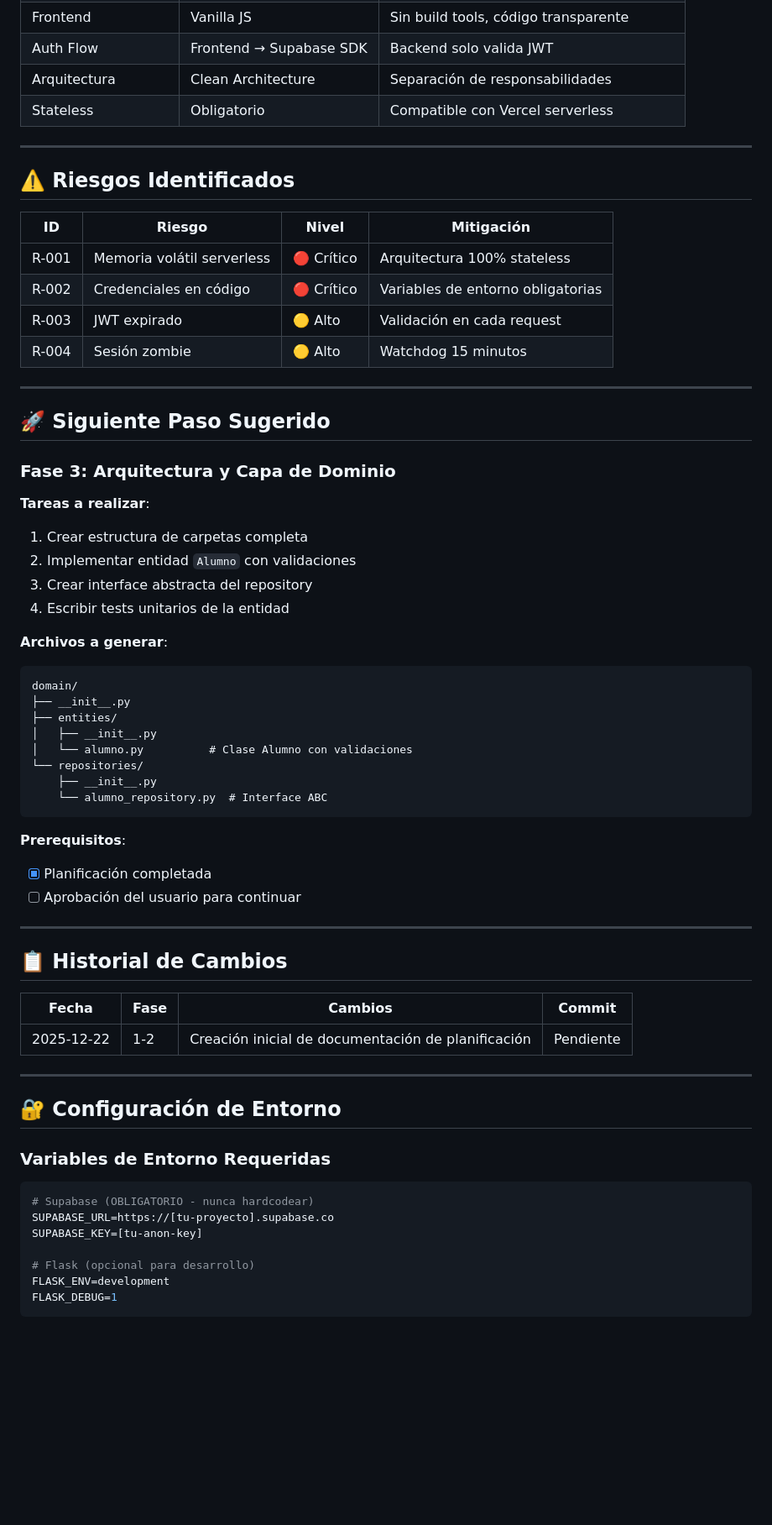
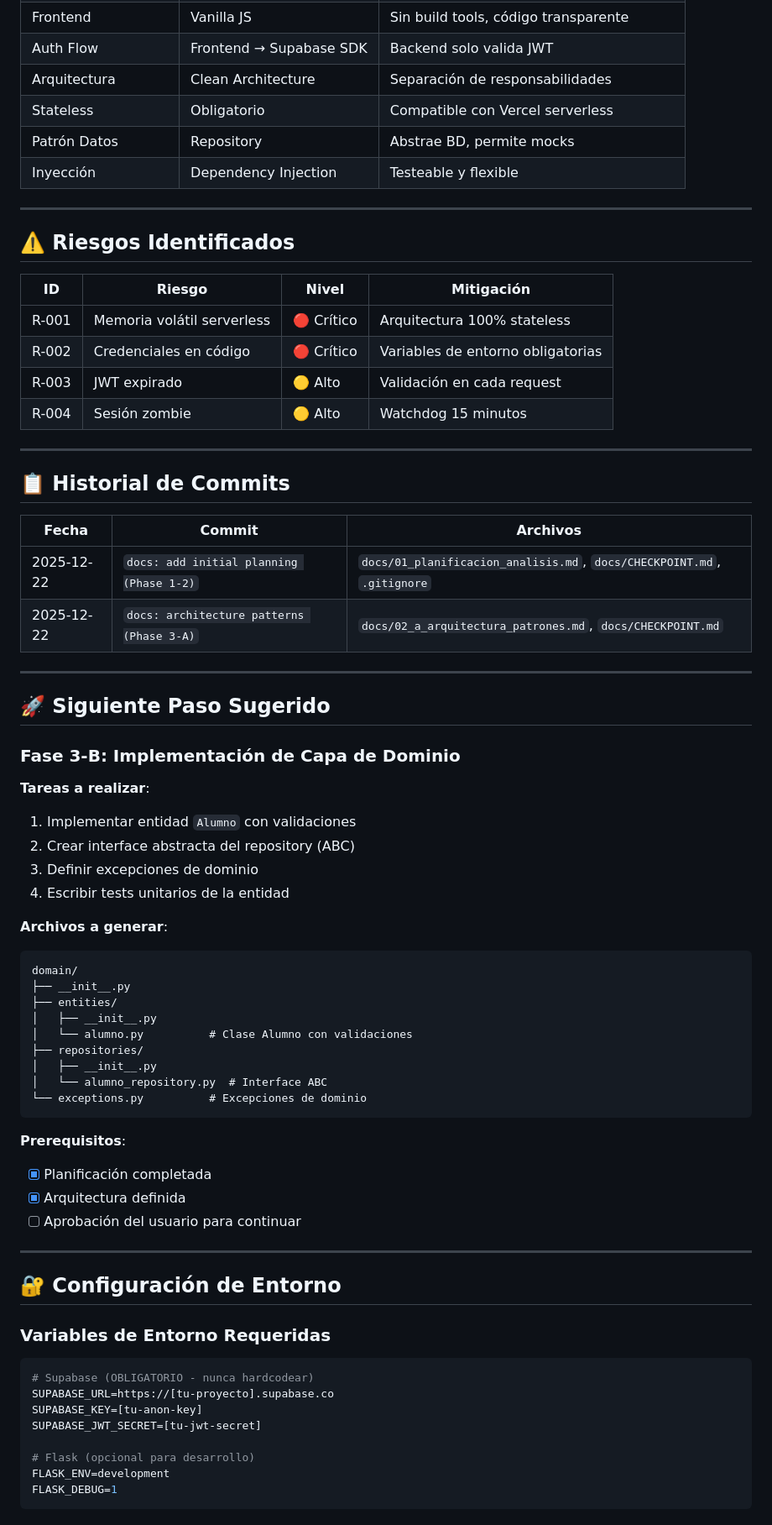
Before and after one commit to cynthiavillagra/pruebadidactica, a Markdown page: docs/CHECKPOINT.md, the part around the change printed below. Shown: that part at 84% size. Rendered like a GitHub page; blank space fills up the shorter version.

Commit message:
docs: architecture patterns and decisions (Phase 3-A)

````diff
--- a/docs/CHECKPOINT.md
+++ b/docs/CHECKPOINT.md
@@ -80,6 +101,8 @@
 | Auth Flow | Frontend → Supabase SDK | Backend solo valida JWT |
 | Arquitectura | Clean Architecture | Separación de responsabilidades |
 | Stateless | Obligatorio | Compatible con Vercel serverless |
+| Patrón Datos | Repository | Abstrae BD, permite mocks |
+| Inyección | Dependency Injection | Testeable y flexible |
 
 ---
 
@@ -94,14 +117,23 @@
 
 ---
 
+## 📋 Historial de Commits
+
+| Fecha | Commit | Archivos |
+|-------|--------|----------|
+| 2025-12-22 | `docs: add initial planning (Phase 1-2)` | `docs/01_planificacion_analisis.md`, `docs/CHECKPOINT.md`, `.gitignore` |
+| 2025-12-22 | `docs: architecture patterns (Phase 3-A)` | `docs/02_a_arquitectura_patrones.md`, `docs/CHECKPOINT.md` |
+
+---
+
 ## 🚀 Siguiente Paso Sugerido
 
-### Fase 3: Arquitectura y Capa de Dominio
+### Fase 3-B: Implementación de Capa de Dominio
 
 **Tareas a realizar**:
-1. Crear estructura de carpetas completa
-2. Implementar entidad `Alumno` con validaciones
-3. Crear interface abstracta del repository
+1. Implementar entidad `Alumno` con validaciones
+2. Crear interface abstracta del repository (ABC)
+3. Definir excepciones de dominio
 4. Escribir tests unitarios de la entidad
 
 **Archivos a generar**:
@@ -111,22 +143,16 @@ domain/
 ├── entities/
 │   ├── __init__.py
 │   └── alumno.py          # Clase Alumno con validaciones
-└── repositories/
-    ├── __init__.py
-    └── alumno_repository.py  # Interface ABC
+├── repositories/
+│   ├── __init__.py
+│   └── alumno_repository.py  # Interface ABC
+└── exceptions.py          # Excepciones de dominio
 ```
 
 **Prerequisitos**:
 - [x] Planificación completada
+- [x] Arquitectura definida
 - [ ] Aprobación del usuario para continuar
-
----
-
-## 📋 Historial de Cambios
-
-| Fecha | Fase | Cambios | Commit |
-|-------|------|---------|--------|
-| 2025-12-22 | 1-2 | Creación inicial de documentación de planificación | Pendiente |
 
 ---
 
@@ -138,6 +164,7 @@ domain/
 # Supabase (OBLIGATORIO - nunca hardcodear)
 SUPABASE_URL=https://[tu-proyecto].supabase.co
 SUPABASE_KEY=[tu-anon-key]
+SUPABASE_JWT_SECRET=[tu-jwt-secret]
 
 # Flask (opcional para desarrollo)
 FLASK_ENV=development
````
Also changed, not shown: other parts of docs/CHECKPOINT.md (+30 -9 lines).
